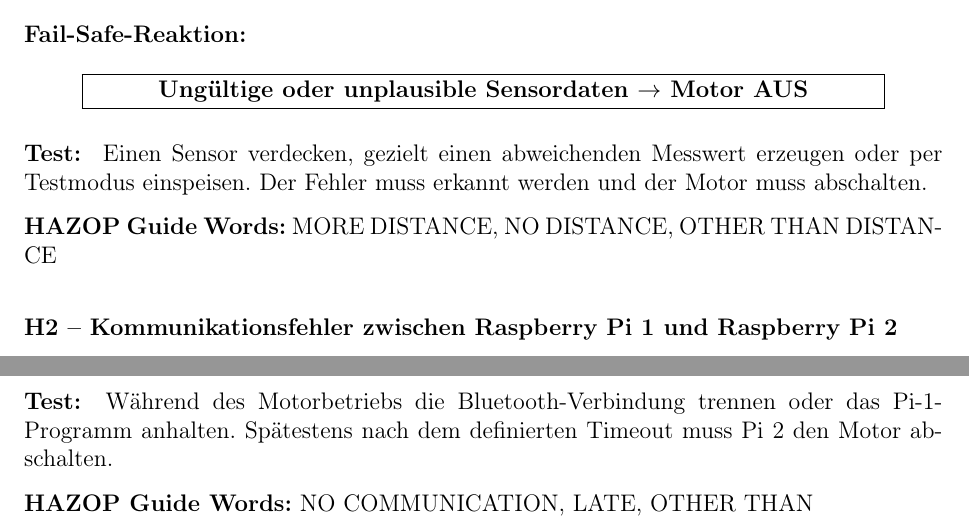
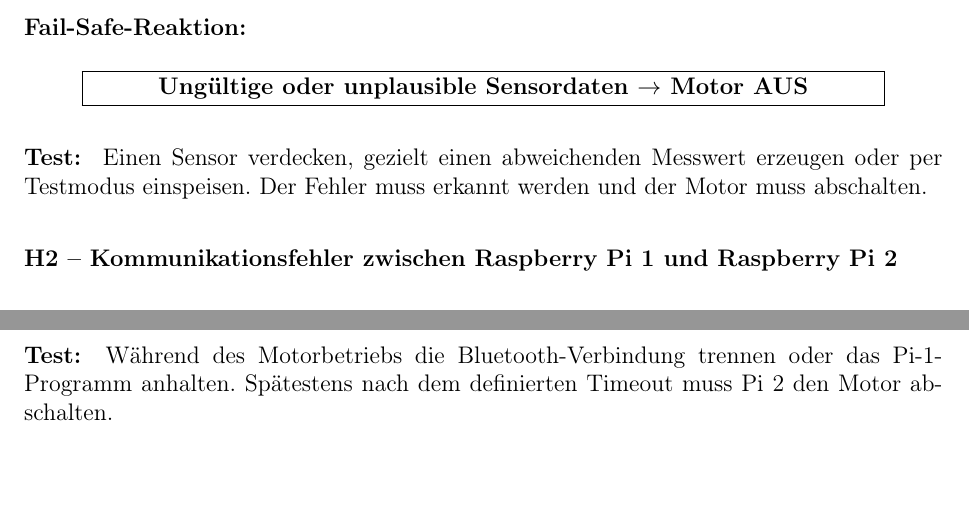
Before and after one commit to freudehcw/Safety_Strategies_Gruppe3, a LaTeX document (documents/designdoc/start.tex, which reads documents/designdoc/hazards.tex): two parts of page 10 of 15, joined at a grey line, cut so that both start at the same text, the shorter picture padded with empty space. The pictures show the PDF file documents/designdoc/Campus26_Gruppe3_Designdokument.pdf that the author committed with the source.

Commit message:
Update designdoc: Remove hazop guide words and update PDF

```diff
--- a/documents/designdoc/hazards.tex
+++ b/documents/designdoc/hazards.tex
@@ -58,8 +58,6 @@
 Testmodus einspeisen. Der Fehler muss erkannt werden und der Motor muss
 abschalten.
 
-\hazop{MORE DISTANCE, NO DISTANCE, OTHER THAN DISTANCE}
-
 \subsubsection{H2 -- Kommunikationsfehler zwischen Raspberry Pi 1 und Raspberry Pi 2}
 \label{haz:h2}
 
@@ -84,8 +82,6 @@
 anhalten. Spätestens nach dem definierten Timeout muss Pi 2 den Motor
 abschalten.
 
-\hazop{NO COMMUNICATION, LATE, OTHER THAN}
-
 \subsubsection{H3 -- Veraltete Sensordaten}
 \label{haz:h3}
 
@@ -187,5 +177,3 @@
 \hazfield{Industrielle Lösung}
 Geeignete sicherheitsgerichtete Sensorik und je nach Anwendung diversitäre
 Messprinzipien.
-
-\hazop{MORE DISTANCE, OTHER THAN DISTANCE}
```
Also changed, not shown: documents/designdoc/Campus26_Gruppe3_Designdokument.pdf, documents/designdoc/hazards.tex (6 more changed lines).
